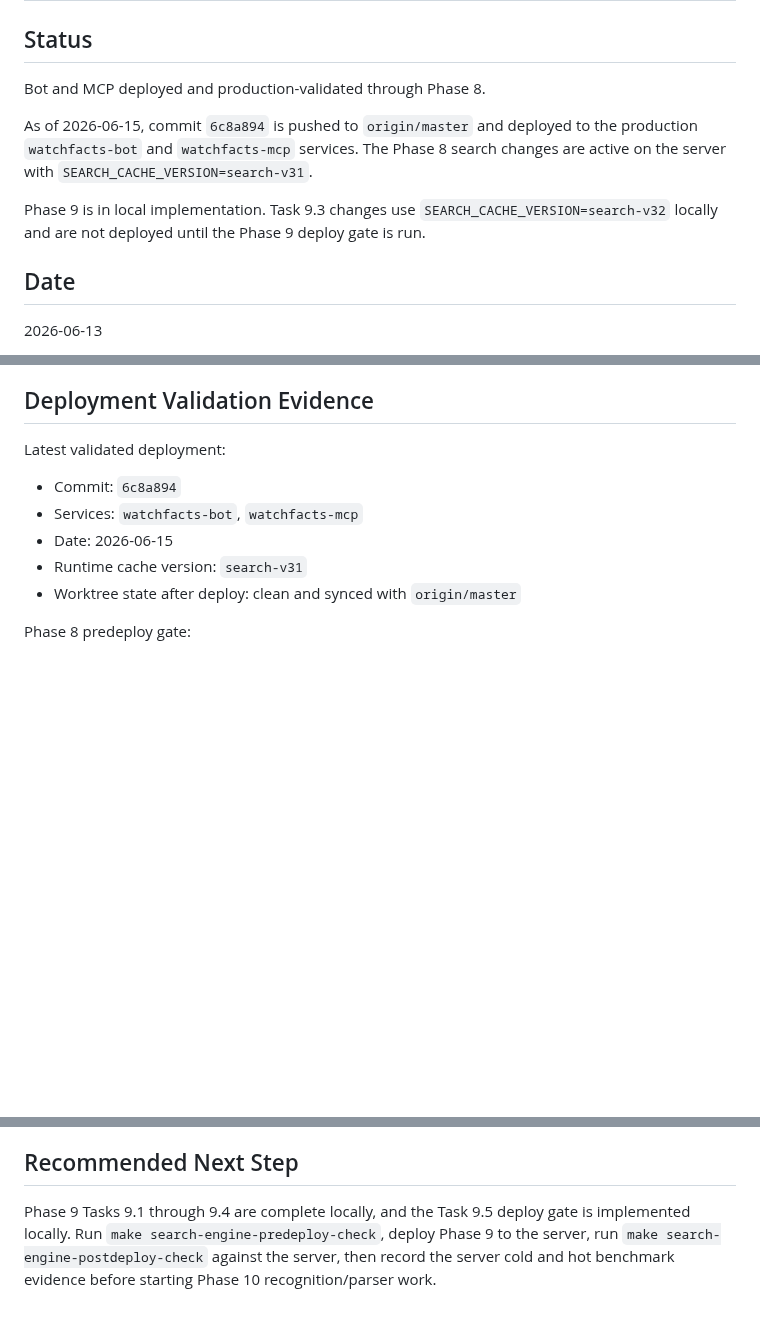
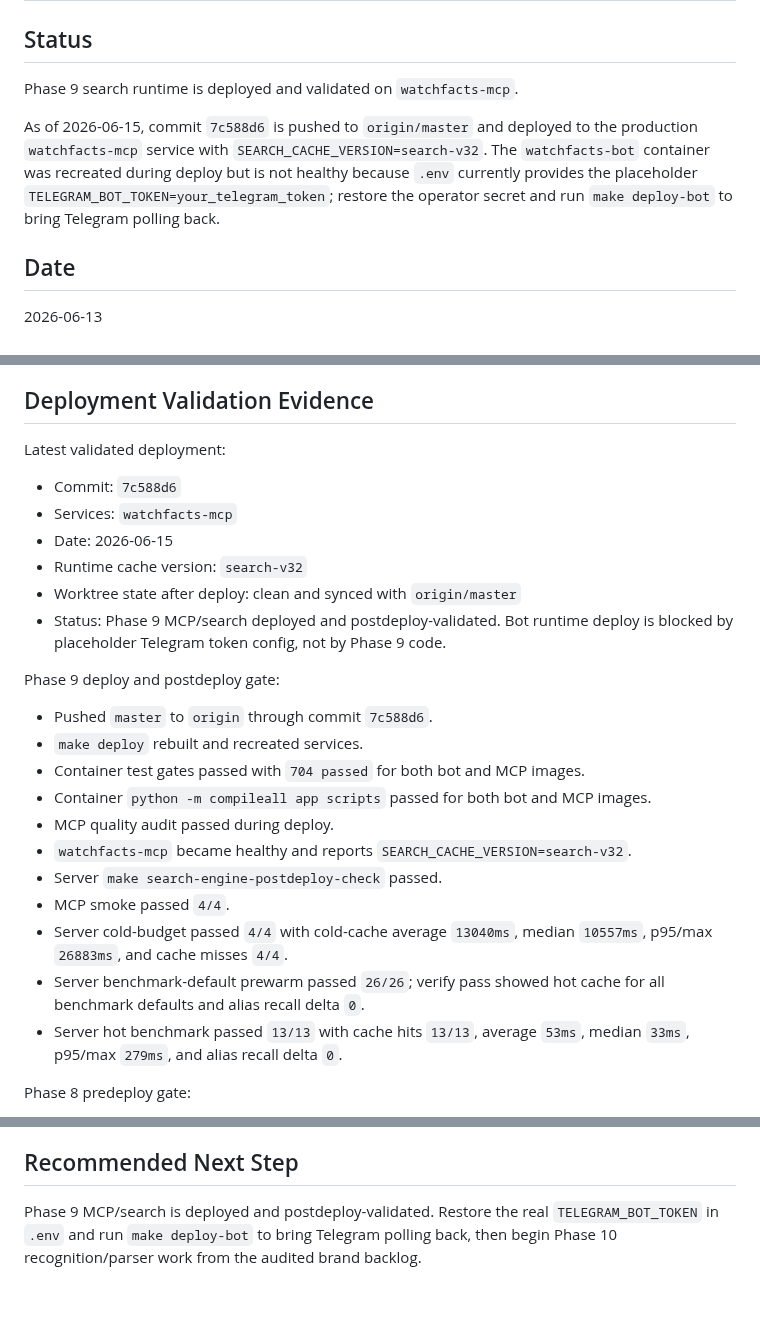
Before and after one commit to hiepknor/watchfacts, a Markdown page: docs/search-engine-upgrade-plan.md, 3 parts joined by grey strips. Drawn GitHub-style; blank space fills up the shorter version.

Commit message:
docs: record phase 9 deployment evidence

```diff
--- a/docs/search-engine-upgrade-plan.md
+++ b/docs/search-engine-upgrade-plan.md
@@ -2,16 +2,14 @@
 
 ## Status
 
-Bot and MCP deployed and production-validated through Phase 8.
-
-As of 2026-06-15, commit `6c8a894` is pushed to `origin/master` and
-deployed to the production `watchfacts-bot` and `watchfacts-mcp` services. The
-Phase 8 search changes are active on the server with
-`SEARCH_CACHE_VERSION=search-v31`.
-
-Phase 9 is in local implementation. Task 9.3 changes use
-`SEARCH_CACHE_VERSION=search-v32` locally and are not deployed until the Phase 9
-deploy gate is run.
+Phase 9 search runtime is deployed and validated on `watchfacts-mcp`.
+
+As of 2026-06-15, commit `7c588d6` is pushed to `origin/master` and deployed to
+the production `watchfacts-mcp` service with `SEARCH_CACHE_VERSION=search-v32`.
+The `watchfacts-bot` container was recreated during deploy but is not healthy
+because `.env` currently provides the placeholder
+`TELEGRAM_BOT_TOKEN=your_telegram_token`; restore the operator secret and run
+`make deploy-bot` to bring Telegram polling back.
 
 ## Date
 
@@ -84,11 +82,31 @@ reference grammar.
 
 Latest validated deployment:
 
-- Commit: `6c8a894`
-- Services: `watchfacts-bot`, `watchfacts-mcp`
+- Commit: `7c588d6`
+- Services: `watchfacts-mcp`
 - Date: 2026-06-15
-- Runtime cache version: `search-v31`
+- Runtime cache version: `search-v32`
 - Worktree state after deploy: clean and synced with `origin/master`
+- Status: Phase 9 MCP/search deployed and postdeploy-validated. Bot runtime
+  deploy is blocked by placeholder Telegram token config, not by Phase 9 code.
+
+Phase 9 deploy and postdeploy gate:
+
+- Pushed `master` to `origin` through commit `7c588d6`.
+- `make deploy` rebuilt and recreated services.
+- Container test gates passed with `704 passed` for both bot and MCP images.
+- Container `python -m compileall app scripts` passed for both bot and MCP
+  images.
+- MCP quality audit passed during deploy.
+- `watchfacts-mcp` became healthy and reports `SEARCH_CACHE_VERSION=search-v32`.
+- Server `make search-engine-postdeploy-check` passed.
+- MCP smoke passed `4/4`.
+- Server cold-budget passed `4/4` with cold-cache average `13040ms`, median
+  `10557ms`, p95/max `26883ms`, and cache misses `4/4`.
+- Server benchmark-default prewarm passed `26/26`; verify pass showed hot cache
+  for all benchmark defaults and alias recall delta `0`.
+- Server hot benchmark passed `13/13` with cache hits `13/13`, average `53ms`,
+  median `33ms`, p95/max `279ms`, and alias recall delta `0`.
 
 Phase 8 predeploy gate:
 
@@ -1974,8 +1995,7 @@ Track these before and after each phase:
 
 ## Recommended Next Step
 
-Phase 9 Tasks 9.1 through 9.4 are complete locally, and the Task 9.5 deploy
-gate is implemented locally. Run `make search-engine-predeploy-check`, deploy
-Phase 9 to the server, run `make search-engine-postdeploy-check` against the
-server, then record the server cold and hot benchmark evidence before starting
-Phase 10 recognition/parser work.
+Phase 9 MCP/search is deployed and postdeploy-validated. Restore the real
+`TELEGRAM_BOT_TOKEN` in `.env` and run `make deploy-bot` to bring Telegram
+polling back, then begin Phase 10 recognition/parser work from the audited
+brand backlog.
```
Also changed, not shown: other parts of docs/search-engine-upgrade-plan.md (+5 -2 lines).
